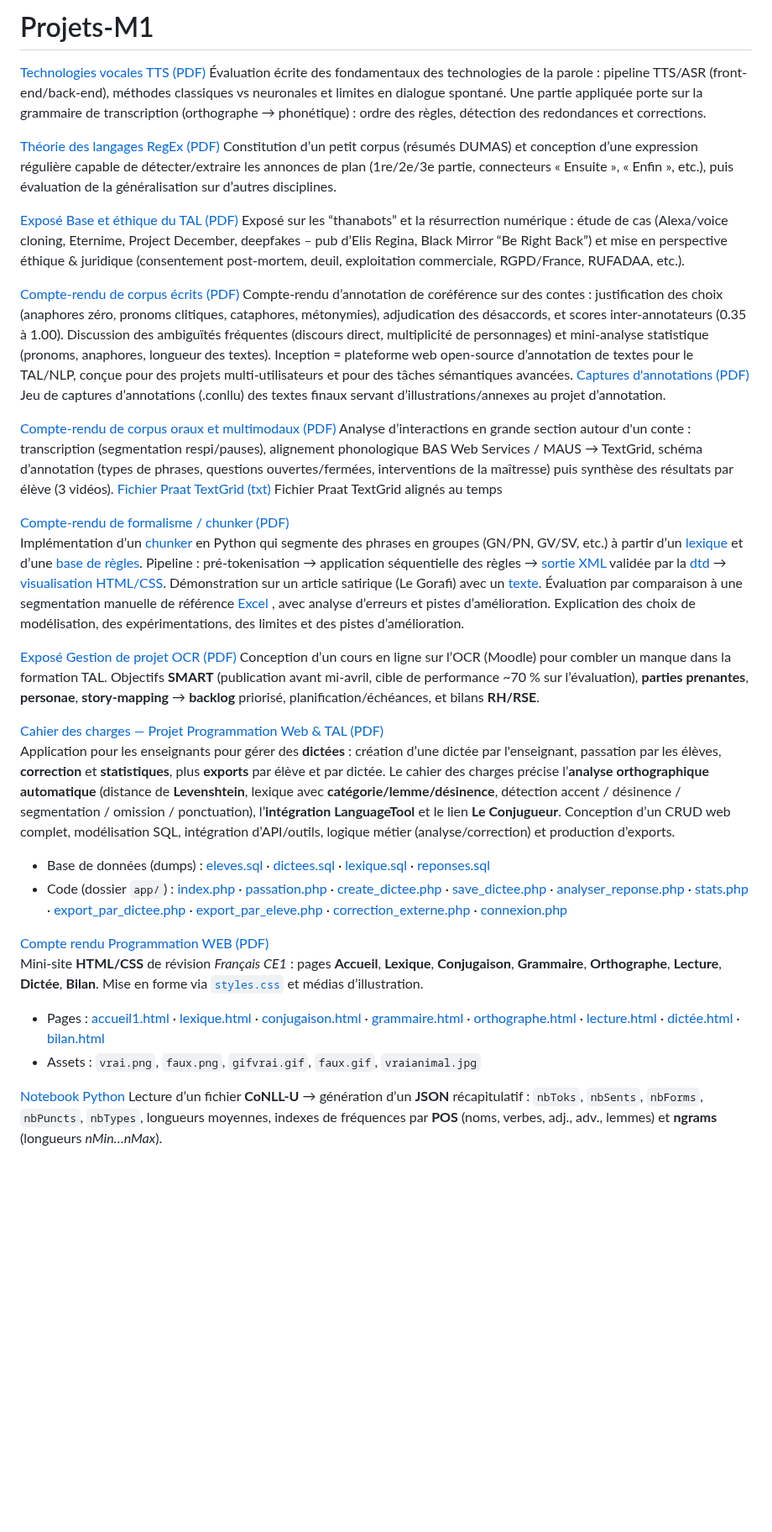
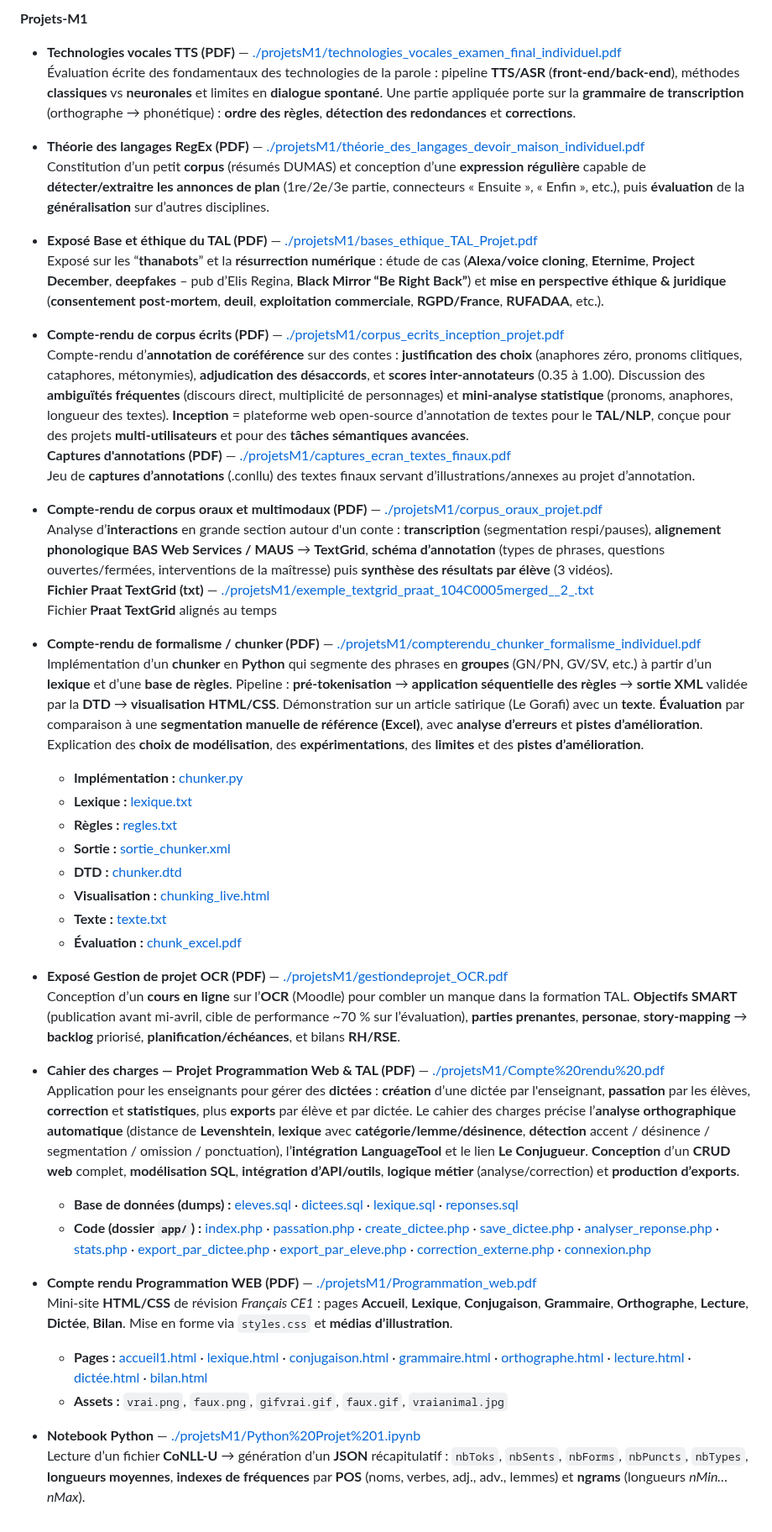
Before and after one commit to MarionLeteillier/Projets-M1, a Markdown page: README.md, the part around the change. Shown at 84% size. GitHub-like rendering; blank space fills up the shorter version.

```diff
--- a/README.md
+++ b/README.md
@@ -1,38 +1,47 @@
-# Projets-M1
+**Projets-M1**
 
-[Technologies vocales TTS (PDF)](./projetsM1/technologies_vocales_examen_final_individuel.pdf)
-Évaluation écrite des fondamentaux des technologies de la parole : pipeline TTS/ASR (front-end/back-end), méthodes classiques vs neuronales et limites en dialogue spontané. Une partie appliquée porte sur la grammaire de transcription (orthographe → phonétique) : ordre des règles, détection des redondances et corrections.
+- **Technologies vocales TTS (PDF)** — [./projetsM1/technologies_vocales_examen_final_individuel.pdf](./projetsM1/technologies_vocales_examen_final_individuel.pdf)
+  Évaluation écrite des fondamentaux des technologies de la parole : pipeline **TTS/ASR** (**front-end/back-end**), méthodes **classiques** vs **neuronales** et limites en **dialogue spontané**. Une partie appliquée porte sur la **grammaire de transcription** (orthographe → phonétique) : **ordre des règles**, **détection des redondances** et **corrections**.
 
-[Théorie des langages RegEx (PDF)](./projetsM1/théorie_des_langages_devoir_maison_individuel.pdf)
-Constitution d’un petit corpus (résumés DUMAS) et conception d’une expression régulière capable de détecter/extraire les annonces de plan (1re/2e/3e partie, connecteurs « Ensuite », « Enfin », etc.), puis évaluation de la généralisation sur d’autres disciplines.
+- **Théorie des langages RegEx (PDF)** — [./projetsM1/théorie_des_langages_devoir_maison_individuel.pdf](./projetsM1/théorie_des_langages_devoir_maison_individuel.pdf)
+  Constitution d’un petit **corpus** (résumés DUMAS) et conception d’une **expression régulière** capable de **détecter/extraitre les annonces de plan** (1re/2e/3e partie, connecteurs « Ensuite », « Enfin », etc.), puis **évaluation** de la **généralisation** sur d’autres disciplines.
 
-[Exposé Base et éthique du TAL (PDF)](./projetsM1/bases_ethique_TAL_Projet.pdf) Exposé sur les “thanabots” et la résurrection numérique : étude de cas (Alexa/voice cloning, Eternime, Project December, deepfakes – pub d’Elis Regina, Black Mirror “Be Right Back”) et mise en perspective éthique & juridique (consentement post-mortem, deuil, exploitation commerciale, RGPD/France, RUFADAA, etc.).
+- **Exposé Base et éthique du TAL (PDF)** — [./projetsM1/bases_ethique_TAL_Projet.pdf](./projetsM1/bases_ethique_TAL_Projet.pdf)
+  Exposé sur les “**thanabots**” et la **résurrection numérique** : étude de cas (**Alexa/voice cloning**, **Eternime**, **Project December**, **deepfakes** – pub d’Elis Regina, **Black Mirror “Be Right Back”**) et **mise en perspective éthique & juridique** (**consentement post-mortem**, **deuil**, **exploitation commerciale**, **RGPD/France**, **RUFADAA**, etc.).
 
-[Compte-rendu de corpus écrits (PDF)](./projetsM1/corpus_ecrits_inception_projet.pdf)
-Compte-rendu d’annotation de coréférence sur des contes : justification des choix (anaphores zéro, pronoms clitiques, cataphores, métonymies), adjudication des désaccords, et scores inter-annotateurs (0.35 à 1.00). Discussion des ambiguïtés fréquentes (discours direct, multiplicité de personnages) et mini-analyse statistique (pronoms, anaphores, longueur des textes). Inception = plateforme web open-source d’annotation de textes pour le TAL/NLP, conçue pour des projets multi-utilisateurs et pour des tâches sémantiques avancées.
-[Captures d'annotations (PDF)](./projetsM1/captures_ecran_textes_finaux.pdf)
-Jeu de captures d’annotations (.conllu) des textes finaux servant d’illustrations/annexes au projet d’annotation.
+- **Compte-rendu de corpus écrits (PDF)** — [./projetsM1/corpus_ecrits_inception_projet.pdf](./projetsM1/corpus_ecrits_inception_projet.pdf)
+  Compte-rendu d’**annotation de coréférence** sur des contes : **justification des choix** (anaphores zéro, pronoms clitiques, cataphores, métonymies), **adjudication des désaccords**, et **scores inter-annotateurs** (0.35 à 1.00). Discussion des **ambiguïtés fréquentes** (discours direct, multiplicité de personnages) et **mini-analyse statistique** (pronoms, anaphores, longueur des textes). **Inception** = plateforme web open-source d’annotation de textes pour le **TAL/NLP**, conçue pour des projets **multi-utilisateurs** et pour des **tâches sémantiques avancées**.
+  **Captures d'annotations (PDF)** — [./projetsM1/captures_ecran_textes_finaux.pdf](./projetsM1/captures_ecran_textes_finaux.pdf)
+  Jeu de **captures d’annotations** (.conllu) des textes finaux servant d’illustrations/annexes au projet d’annotation.
 
-[Compte-rendu de corpus oraux et multimodaux (PDF)](./projetsM1/corpus_oraux_projet.pdf)
-Analyse d’interactions en grande section autour d'un conte : transcription (segmentation respi/pauses), alignement phonologique BAS Web Services / MAUS → TextGrid, schéma d’annotation (types de phrases, questions ouvertes/fermées, interventions de la maîtresse) puis synthèse des résultats par élève (3 vidéos).
-[Fichier Praat TextGrid (txt)](./projetsM1/exemple_textgrid_praat_104C0005merged__2_.txt)
-Fichier Praat TextGrid alignés au temps
+- **Compte-rendu de corpus oraux et multimodaux (PDF)** — [./projetsM1/corpus_oraux_projet.pdf](./projetsM1/corpus_oraux_projet.pdf)
+  Analyse d’**interactions** en grande section autour d'un conte : **transcription** (segmentation respi/pauses), **alignement phonologique** **BAS Web Services / MAUS** → **TextGrid**, **schéma d’annotation** (types de phrases, questions ouvertes/fermées, interventions de la maîtresse) puis **synthèse des résultats par élève** (3 vidéos).
+  **Fichier Praat TextGrid (txt)** — [./projetsM1/exemple_textgrid_praat_104C0005merged__2_.txt](./projetsM1/exemple_textgrid_praat_104C0005merged__2_.txt)
+  Fichier **Praat TextGrid** alignés au temps
 
-[Compte-rendu de formalisme / chunker (PDF)](./projetsM1/compterendu_chunker_formalisme_individuel.pdf)
-Implémentation d’un [chunker](./projetsM1/chunker.py) en Python qui segmente des phrases en groupes (GN/PN, GV/SV, etc.) à partir d’un [lexique](./projetsM1/lexique.txt) et d’une [base de règles](./projetsM1/regles.txt). Pipeline : pré-tokenisation → application séquentielle des règles → [sortie XML](./projetsM1/sortie_chunker.xml) validée par la [dtd](./projetsM1/chunker.dtd) → [visualisation HTML/CSS](./projetsM1/chunking_live.html). Démonstration sur un article satirique (Le Gorafi) avec un [texte](./projetsM1/texte.txt). Évaluation par comparaison à une segmentation manuelle de référence [Excel](./projetsM1/chunk_excel.pdf) , avec analyse d’erreurs et pistes d’amélioration. Explication des choix de modélisation, des expérimentations, des limites et des pistes d’amélioration.
+- **Compte-rendu de formalisme / chunker (PDF)** — [./projetsM1/compterendu_chunker_formalisme_individuel.pdf](./projetsM1/compterendu_chunker_formalisme_individuel.pdf)
+  Implémentation d’un **chunker** en **Python** qui segmente des phrases en **groupes** (GN/PN, GV/SV, etc.) à partir d’un **lexique** et d’une **base de règles**. Pipeline : **pré-tokenisation** → **application séquentielle des règles** → **sortie XML** validée par la **DTD** → **visualisation HTML/CSS**. Démonstration sur un article satirique (Le Gorafi) avec un **texte**. **Évaluation** par comparaison à une **segmentation manuelle de référence (Excel)**, avec **analyse d’erreurs** et **pistes d’amélioration**. Explication des **choix de modélisation**, des **expérimentations**, des **limites** et des **pistes d’amélioration**.
+  - **Implémentation :** [chunker.py](./projetsM1/chunker.py)
+  - **Lexique :** [lexique.txt](./projetsM1/lexique.txt)
+  - **Règles :** [regles.txt](./projetsM1/regles.txt)
+  - **Sortie :** [sortie_chunker.xml](./projetsM1/sortie_chunker.xml)
+  - **DTD :** [chunker.dtd](./projetsM1/chunker.dtd)
+  - **Visualisation :** [chunking_live.html](./projetsM1/chunking_live.html)
+  - **Texte :** [texte.txt](./projetsM1/texte.txt)
+  - **Évaluation :** [chunk_excel.pdf](./projetsM1/chunk_excel.pdf)
 
-[Exposé Gestion de projet OCR (PDF)](./projetsM1/gestiondeprojet_OCR.pdf)
-Conception d’un cours en ligne sur l’OCR (Moodle) pour combler un manque dans la formation TAL. Objectifs **SMART** (publication avant mi-avril, cible de performance ~70 % sur l’évaluation), **parties prenantes**, **personae**, **story-mapping** → **backlog** priorisé, planification/échéances, et bilans **RH/RSE**.
+- **Exposé Gestion de projet OCR (PDF)** — [./projetsM1/gestiondeprojet_OCR.pdf](./projetsM1/gestiondeprojet_OCR.pdf)
+  Conception d’un **cours en ligne** sur l’**OCR** (Moodle) pour combler un manque dans la formation TAL. **Objectifs SMART** (publication avant mi-avril, cible de performance ~70 % sur l’évaluation), **parties prenantes**, **personae**, **story-mapping** → **backlog** priorisé, **planification/échéances**, et bilans **RH/RSE**.
 
-[Cahier des charges — Projet Programmation Web & TAL (PDF)](./projetsM1/Compte%20rendu%20.pdf)
-Application pour les enseignants pour gérer des **dictées** : création d’une dictée par l'enseignant, passation par les élèves, **correction** et **statistiques**, plus **exports** par élève et par dictée. Le cahier des charges précise l’**analyse orthographique automatique** (distance de **Levenshtein**, lexique avec **catégorie/lemme/désinence**, détection accent / désinence / segmentation / omission / ponctuation), l’**intégration LanguageTool** et le lien **Le Conjugueur**. Conception d’un CRUD web complet, modélisation SQL, intégration d’API/outils, logique métier (analyse/correction) et production d’exports.
-- Base de données (dumps) : [eleves.sql](./projetsM1/eleves%20(1).sql) · [dictees.sql](./projetsM1/dictees%20(2).sql) · [lexique.sql](./projetsM1/lexique%20(2).sql) · [reponses.sql](./projetsM1/reponses%20(1).sql)
-- Code (dossier `app/`) : [index.php](./projetsM1/app/index.php) · [passation.php](./projetsM1/app/passation.php) · [create_dictee.php](./projetsM1/app/create_dictee.php) · [save_dictee.php](./projetsM1/app/save_dictee.php) · [analyser_reponse.php](./projetsM1/app/analyser_reponse.php) · [stats.php](./projetsM1/app/stats.php) · [export_par_dictee.php](./projetsM1/app/export_par_dictee.php) · [export_par_eleve.php](./projetsM1/app/export_par_eleve.php) · [correction_externe.php](./projetsM1/app/correction_externe.php) · [connexion.php](./projetsM1/app/connexion.php)
+- **Cahier des charges — Projet Programmation Web & TAL (PDF)** — [./projetsM1/Compte%20rendu%20.pdf](./projetsM1/Compte%20rendu%20.pdf)
+  Application pour les enseignants pour gérer des **dictées** : **création** d’une dictée par l'enseignant, **passation** par les élèves, **correction** et **statistiques**, plus **exports** par élève et par dictée. Le cahier des charges précise l’**analyse orthographique automatique** (distance de **Levenshtein**, **lexique** avec **catégorie/lemme/désinence**, **détection** accent / désinence / segmentation / omission / ponctuation), l’**intégration LanguageTool** et le lien **Le Conjugueur**. **Conception** d’un **CRUD web** complet, **modélisation SQL**, **intégration d’API/outils**, **logique métier** (analyse/correction) et **production d’exports**.
+  - **Base de données (dumps) :** [eleves.sql](./projetsM1/eleves%20(1).sql) · [dictees.sql](./projetsM1/dictees%20(2).sql) · [lexique.sql](./projetsM1/lexique%20(2).sql) · [reponses.sql](./projetsM1/reponses%20(1).sql)
+  - **Code (dossier `app/`) :** [index.php](./projetsM1/app/index.php) · [passation.php](./projetsM1/app/passation.php) · [create_dictee.php](./projetsM1/app/create_dictee.php) · [save_dictee.php](./projetsM1/app/save_dictee.php) · [analyser_reponse.php](./projetsM1/app/analyser_reponse.php) · [stats.php](./projetsM1/app/stats.php) · [export_par_dictee.php](./projetsM1/app/export_par_dictee.php) · [export_par_eleve.php](./projetsM1/app/export_par_eleve.php) · [correction_externe.php](./projetsM1/app/correction_externe.php) · [connexion.php](./projetsM1/app/connexion.php)
 
-[Compte rendu Programmation WEB (PDF)](./projetsM1/Programmation_web.pdf)
-Mini-site **HTML/CSS** de révision *Français CE1* : pages **Accueil**, **Lexique**, **Conjugaison**, **Grammaire**, **Orthographe**, **Lecture**, **Dictée**, **Bilan**. Mise en forme via [`styles.css`](./projetsM1/styles.css) et médias d’illustration.
-- Pages : [accueil1.html](./projetsM1/accueil1.html) · [lexique.html](./projetsM1/lexique.html) · [conjugaison.html](./projetsM1/conjugaison.html) · [grammaire.html](./projetsM1/grammaire.html) · [orthographe.html](./projetsM1/orthographe.html) · [lecture.html](./projetsM1/lecture.html) · [dictée.html](./projetsM1/dictée.html) · [bilan.html](./projetsM1/bilan.html)
-- Assets : `vrai.png`, `faux.png`, `gifvrai.gif`, `faux.gif`, `vraianimal.jpg`
+- **Compte rendu Programmation WEB (PDF)** — [./projetsM1/Programmation_web.pdf](./projetsM1/Programmation_web.pdf)
+  Mini-site **HTML/CSS** de révision *Français CE1* : pages **Accueil**, **Lexique**, **Conjugaison**, **Grammaire**, **Orthographe**, **Lecture**, **Dictée**, **Bilan**. Mise en forme via `styles.css` et **médias d’illustration**.
+  - **Pages :** [accueil1.html](./projetsM1/accueil1.html) · [lexique.html](./projetsM1/lexique.html) · [conjugaison.html](./projetsM1/conjugaison.html) · [grammaire.html](./projetsM1/grammaire.html) · [orthographe.html](./projetsM1/orthographe.html) · [lecture.html](./projetsM1/lecture.html) · [dictée.html](./projetsM1/dictée.html) · [bilan.html](./projetsM1/bilan.html)
+  - **Assets :** `vrai.png`, `faux.png`, `gifvrai.gif`, `faux.gif`, `vraianimal.jpg`
 
-[Notebook Python](./projetsM1/Python%20Projet%201.ipynb)
-Lecture d’un fichier **CoNLL-U** → génération d’un **JSON** récapitulatif : `nbToks`, `nbSents`, `nbForms`, `nbPuncts`, `nbTypes`, longueurs moyennes, indexes de fréquences par **POS** (noms, verbes, adj., adv., lemmes) et **ngrams** (longueurs *nMin…nMax*).
+- **Notebook Python** — [./projetsM1/Python%20Projet%201.ipynb](./projetsM1/Python%20Projet%201.ipynb)
+  Lecture d’un fichier **CoNLL-U** → génération d’un **JSON** récapitulatif : `nbToks`, `nbSents`, `nbForms`, `nbPuncts`, `nbTypes`, **longueurs moyennes**, **indexes de fréquences** par **POS** (noms, verbes, adj., adv., lemmes) et **ngrams** (longueurs *nMin…nMax*).
```
